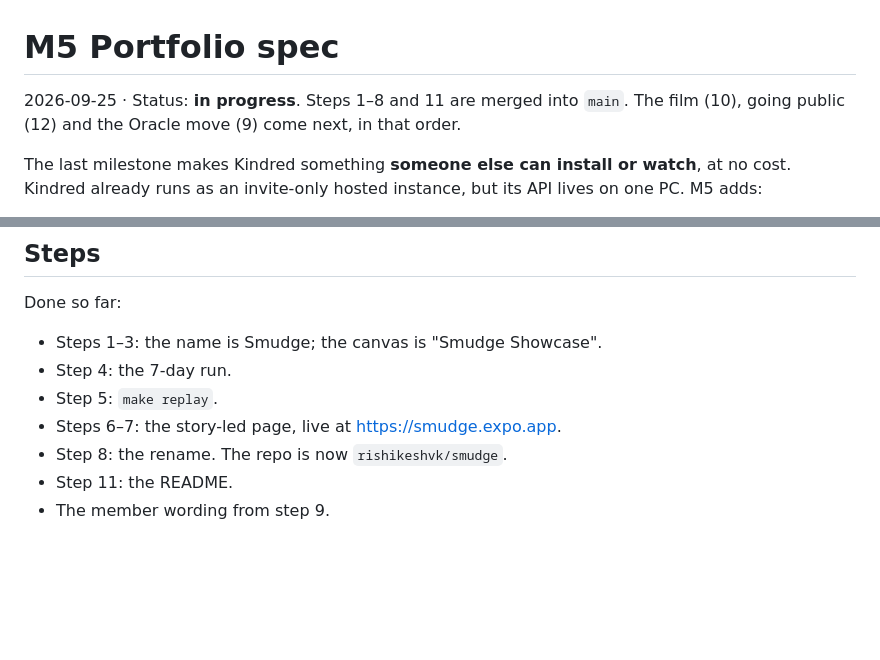
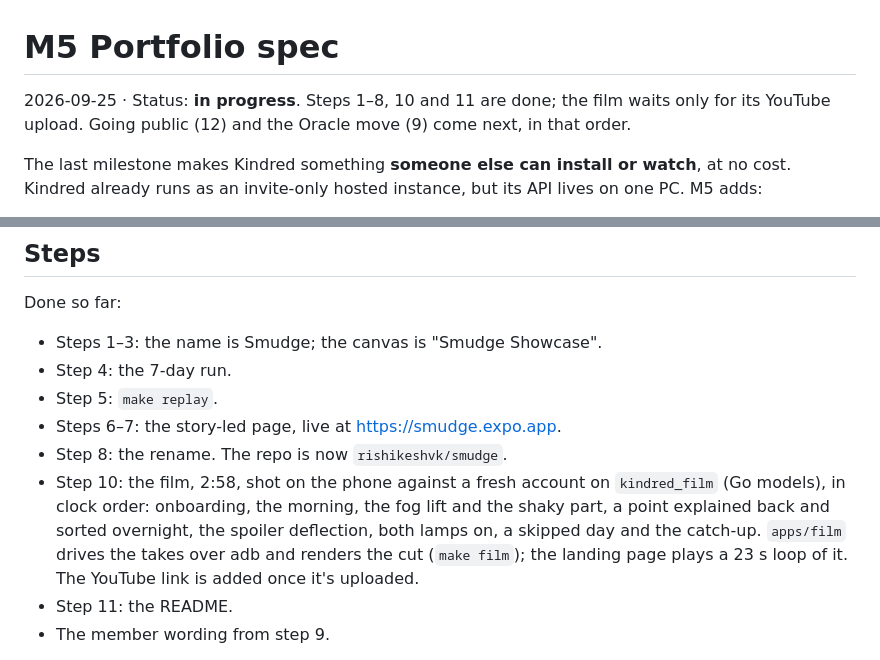
Before and after one commit to rishikeshvk/smudge, a Markdown page: docs/m5-spec.md, 2 parts joined by grey strips. GitHub-like rendering; blank space fills up the shorter version.

```diff
--- a/docs/m5-spec.md
+++ b/docs/m5-spec.md
@@ -1,7 +1,7 @@
 # M5 Portfolio spec
 
-2026-09-25 · Status: **in progress**. Steps 1–8 and 11 are merged into `main`. The film (10), going public (12) and
-the Oracle move (9) come next, in that order.
+2026-09-25 · Status: **in progress**. Steps 1–8, 10 and 11 are done; the film waits only for its YouTube upload.
+Going public (12) and the Oracle move (9) come next, in that order.
 
 The last milestone makes Kindred something **someone else can install or watch**, at no cost. Kindred already runs as
 an invite-only hosted instance, but its API lives on one PC. M5 adds:
@@ -60,6 +60,10 @@ Done so far:
 - Step 5: `make replay`.
 - Steps 6–7: the story-led page, live at https://smudge.expo.app.
 - Step 8: the rename. The repo is now `rishikeshvk/smudge`.
+- Step 10: the film, 2:58, shot on the phone against a fresh account on `kindred_film` (Go models), in clock order:
+  onboarding, the morning, the fog lift and the shaky part, a point explained back and sorted overnight, the spoiler
+  deflection, both lamps on, a skipped day and the catch-up. `apps/film` drives the takes over adb and renders the cut
+  (`make film`); the landing page plays a 23 s loop of it. The YouTube link is added once it's uploaded.
 - Step 11: the README.
 - The member wording from step 9.
 
```
Also changed, not shown: AGENTS.md (+4 -0 lines), README.md (+7 -2 lines), docs/media/screens.png (added).
